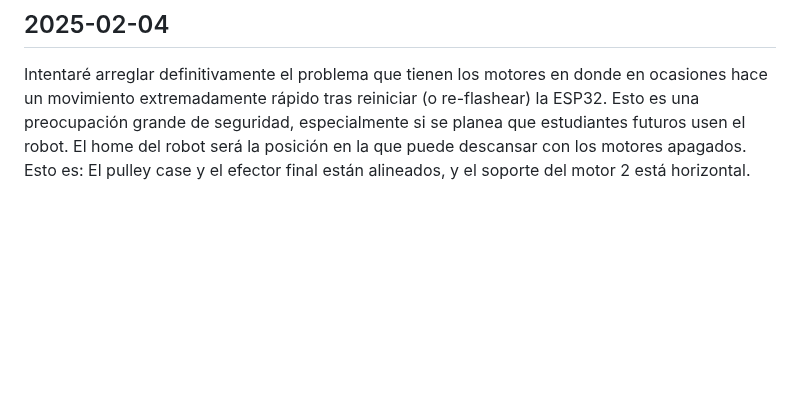
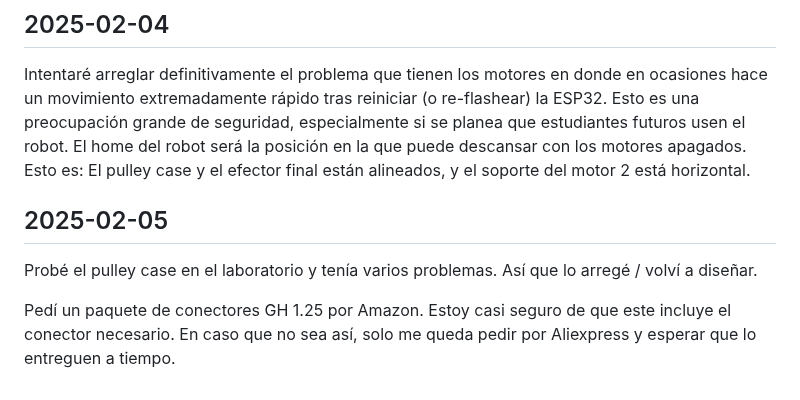
Before and after one commit to danielrachi1/pierna_cheetah, a Markdown page: proyecto/notas.md, the part around the change. Rendered like a GitHub page; blank space fills up the shorter version.

Commit message:
Notas 2025-02-05

```diff
--- a/proyecto/notas.md
+++ b/proyecto/notas.md
@@ -404,3 +404,9 @@ Volví a diseñar la pieza que cubre la polea. La anterior era muy grande para m
 
 Intentaré arreglar definitivamente el problema que tienen los motores en donde en ocasiones hace un movimiento extremadamente rápido tras reiniciar (o re-flashear) la ESP32. Esto es una preocupación grande de seguridad, especialmente si se planea que estudiantes futuros usen el robot.
 El home del robot será la posición en la que puede descansar con los motores apagados. Esto es: El pulley case y el efector final están alineados, y el soporte del motor 2 está horizontal.
+
+## 2025-02-05
+
+Probé el pulley case en el laboratorio y tenía varios problemas. Así que lo arregé / volví a diseñar.
+
+Pedí un paquete de conectores GH 1.25 por Amazon. Estoy casi seguro de que este incluye el conector necesario. En caso que no sea así, solo me queda pedir por Aliexpress y esperar que lo entreguen a tiempo.
```
